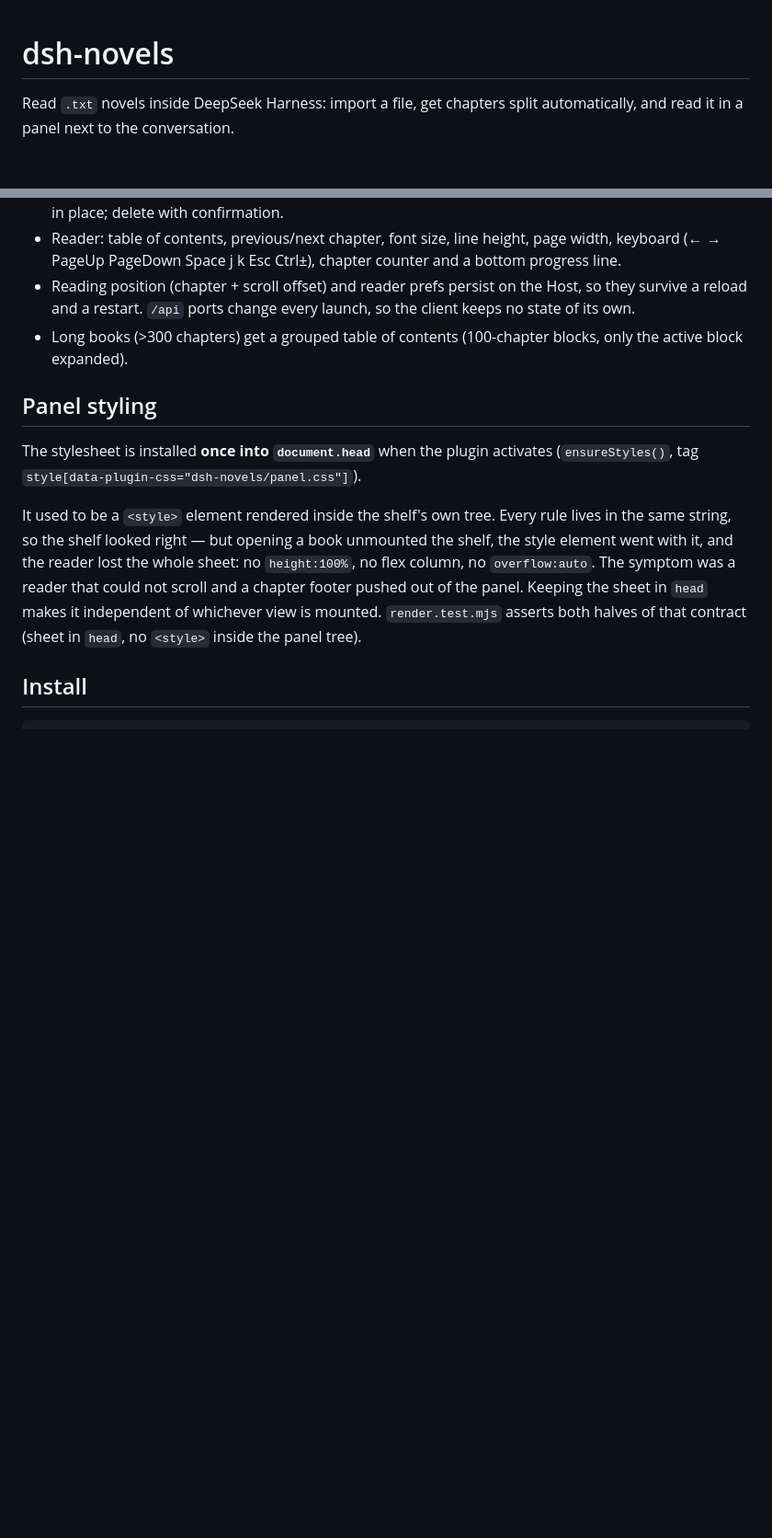
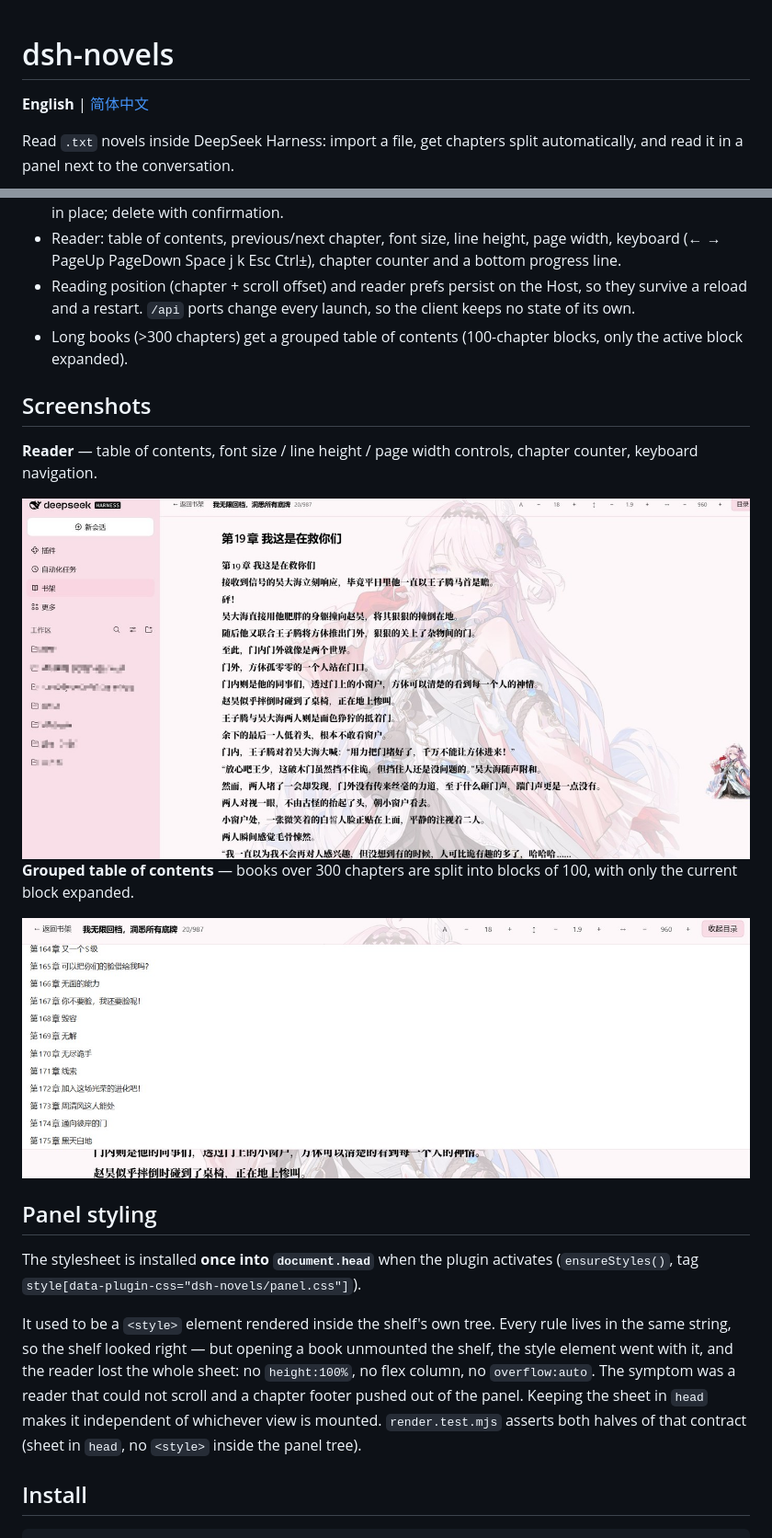
Before and after one commit to darlingsakurua/dsh-novels, a Markdown page: README.md, 2 parts joined by grey strips. Shown at 92% size. Rendered like a GitHub page; pictures changed too: docs/reader.jpg (added), docs/toc.jpg (added); blank space fills up the shorter version.

Commit message:
docs: add reader and TOC screenshots, add Chinese README

```diff
--- a/README.md
+++ b/README.md
@@ -1,4 +1,6 @@
 # dsh-novels
+
+**English** | [简体中文](README.zh-CN.md)
 
 Read `.txt` novels inside DeepSeek Harness: import a file, get chapters split
 automatically, and read it in a panel next to the conversation.
@@ -24,6 +26,17 @@ Features:
 - Long books (>300 chapters) get a grouped table of contents (100-chapter blocks,
   only the active block expanded).
 
+## Screenshots
+
+**Reader** — table of contents, font size / line height / page width controls,
+chapter counter, keyboard navigation.
+
+<img width="900" alt="Reader panel" src="docs/reader.jpg">
+
+**Grouped table of contents** — books over 300 chapters are split into blocks of
+100, with only the current block expanded.
+
+<img width="900" alt="Grouped table of contents" src="docs/toc.jpg">
 
 ## Panel styling
 
```
Also changed, not shown: README.zh-CN.md (added, +132 -0 lines).
